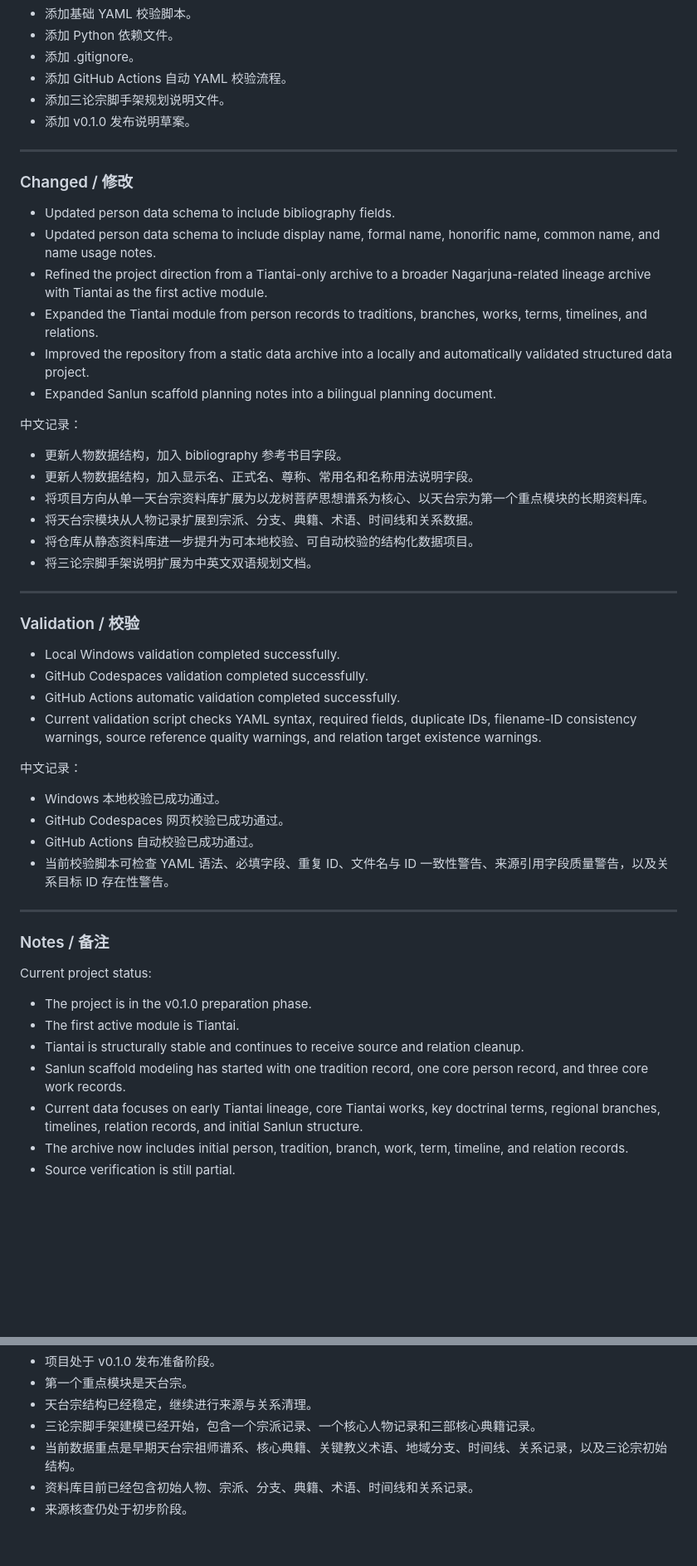
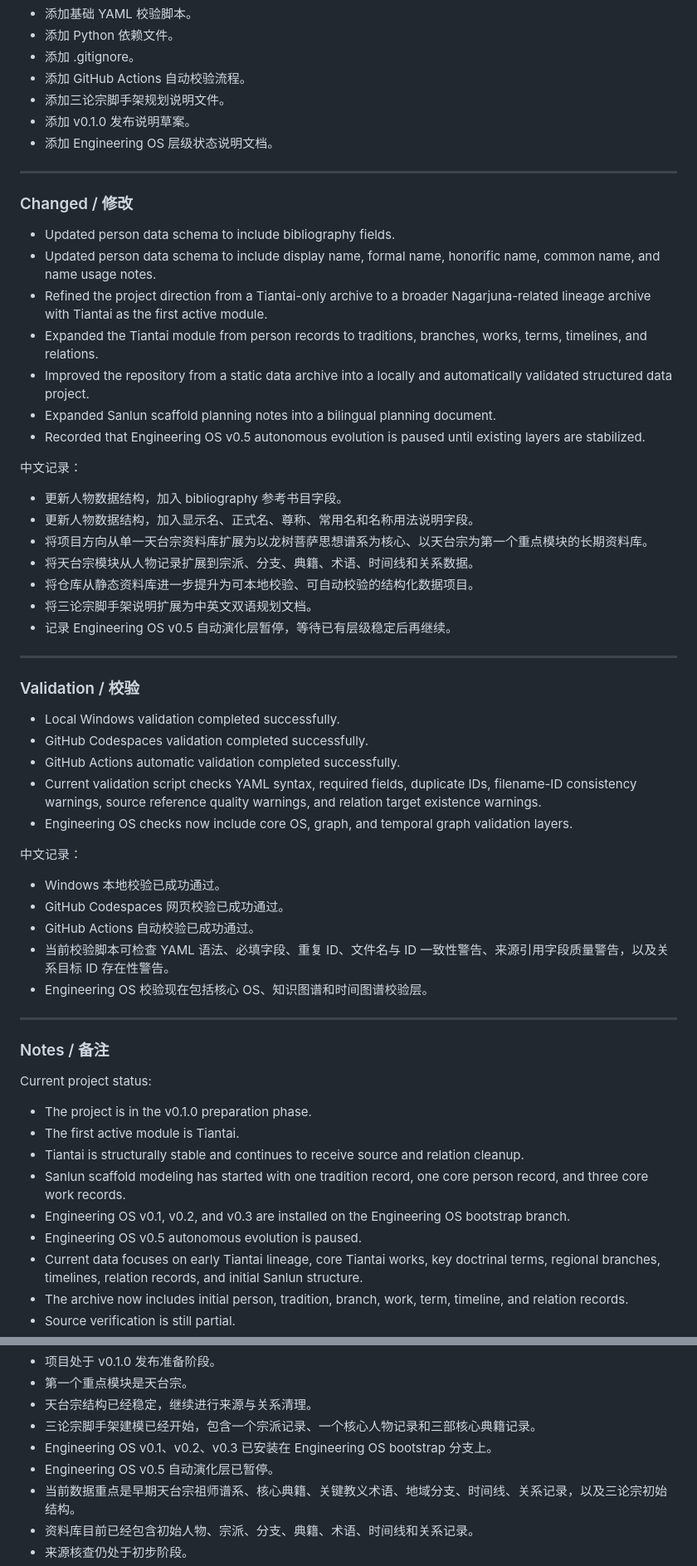
Before and after one commit to jiazhouxv/nagarjuna-lineage-archive, a Markdown page: CHANGELOG.md, 2 parts joined by grey strips. Shown at 83% size. GitHub-like rendering; blank space fills up the shorter version.

Commit message:
docs(engineering-os): record layer status stabilization

```diff
--- a/CHANGELOG.md
+++ b/CHANGELOG.md
@@ -98,9 +99,10 @@ All notable changes to Nagarjuna Lineage Archive will be documented in this file
 * 添加基础 YAML 校验脚本。
 * 添加 Python 依赖文件。
 * 添加 .gitignore。
-* 添加 GitHub Actions 自动 YAML 校验流程。
+* 添加 GitHub Actions 自动校验流程。
 * 添加三论宗脚手架规划说明文件。
 * 添加 v0.1.0 发布说明草案。
+* 添加 Engineering OS 层级状态说明文档。
 
 ---
 
@@ -112,6 +114,7 @@ All notable changes to Nagarjuna Lineage Archive will be documented in this file
 * Expanded the Tiantai module from person records to traditions, branches, works, terms, timelines, and relations.
 * Improved the repository from a static data archive into a locally and automatically validated structured data project.
 * Expanded Sanlun scaffold planning notes into a bilingual planning document.
+* Recorded that Engineering OS v0.5 autonomous evolution is paused until existing layers are stabilized.
 
 中文记录：
 
@@ -121,6 +124,7 @@ All notable changes to Nagarjuna Lineage Archive will be documented in this file
 * 将天台宗模块从人物记录扩展到宗派、分支、典籍、术语、时间线和关系数据。
 * 将仓库从静态资料库进一步提升为可本地校验、可自动校验的结构化数据项目。
 * 将三论宗脚手架说明扩展为中英文双语规划文档。
+* 记录 Engineering OS v0.5 自动演化层暂停，等待已有层级稳定后再继续。
 
 ---
 
@@ -130,6 +134,7 @@ All notable changes to Nagarjuna Lineage Archive will be documented in this file
 * GitHub Codespaces validation completed successfully.
 * GitHub Actions automatic validation completed successfully.
 * Current validation script checks YAML syntax, required fields, duplicate IDs, filename-ID consistency warnings, source reference quality warnings, and relation target existence warnings.
+* Engineering OS checks now include core OS, graph, and temporal graph validation layers.
 
 中文记录：
 
@@ -137,6 +142,7 @@ All notable changes to Nagarjuna Lineage Archive will be documented in this file
 * GitHub Codespaces 网页校验已成功通过。
 * GitHub Actions 自动校验已成功通过。
 * 当前校验脚本可检查 YAML 语法、必填字段、重复 ID、文件名与 ID 一致性警告、来源引用字段质量警告，以及关系目标 ID 存在性警告。
+* Engineering OS 校验现在包括核心 OS、知识图谱和时间图谱校验层。
 
 ---
 
@@ -148,6 +154,8 @@ Current project status:
 * The first active module is Tiantai.
 * Tiantai is structurally stable and continues to receive source and relation cleanup.
 * Sanlun scaffold modeling has started with one tradition record, one core person record, and three core work records.
+* Engineering OS v0.1, v0.2, and v0.3 are installed on the Engineering OS bootstrap branch.
+* Engineering OS v0.5 autonomous evolution is paused.
 * Current data focuses on early Tiantai lineage, core Tiantai works, key doctrinal terms, regional branches, timelines, relation records, and initial Sanlun structure.
 * The archive now includes initial person, tradition, branch, work, term, timeline, and relation records.
 * Source verification is still partial.
@@ -161,6 +169,8 @@ Current project status:
 * 第一个重点模块是天台宗。
 * 天台宗结构已经稳定，继续进行来源与关系清理。
 * 三论宗脚手架建模已经开始，包含一个宗派记录、一个核心人物记录和三部核心典籍记录。
+* Engineering OS v0.1、v0.2、v0.3 已安装在 Engineering OS bootstrap 分支上。
+* Engineering OS v0.5 自动演化层已暂停。
 * 当前数据重点是早期天台宗祖师谱系、核心典籍、关键教义术语、地域分支、时间线、关系记录，以及三论宗初始结构。
 * 资料库目前已经包含初始人物、宗派、分支、典籍、术语、时间线和关系记录。
 * 来源核查仍处于初步阶段。
```
Also changed, not shown: other parts of CHANGELOG.md (+1 -0 lines).
